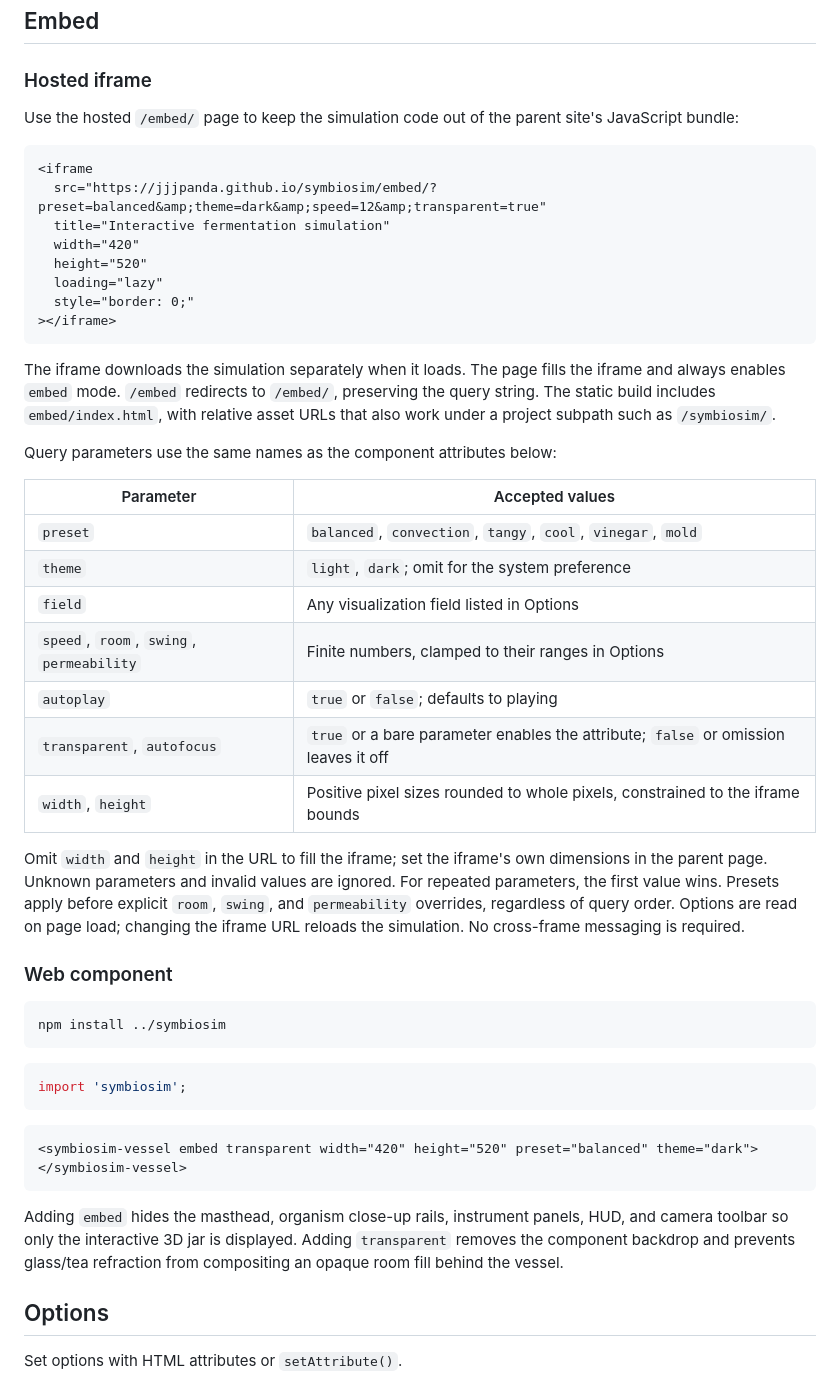
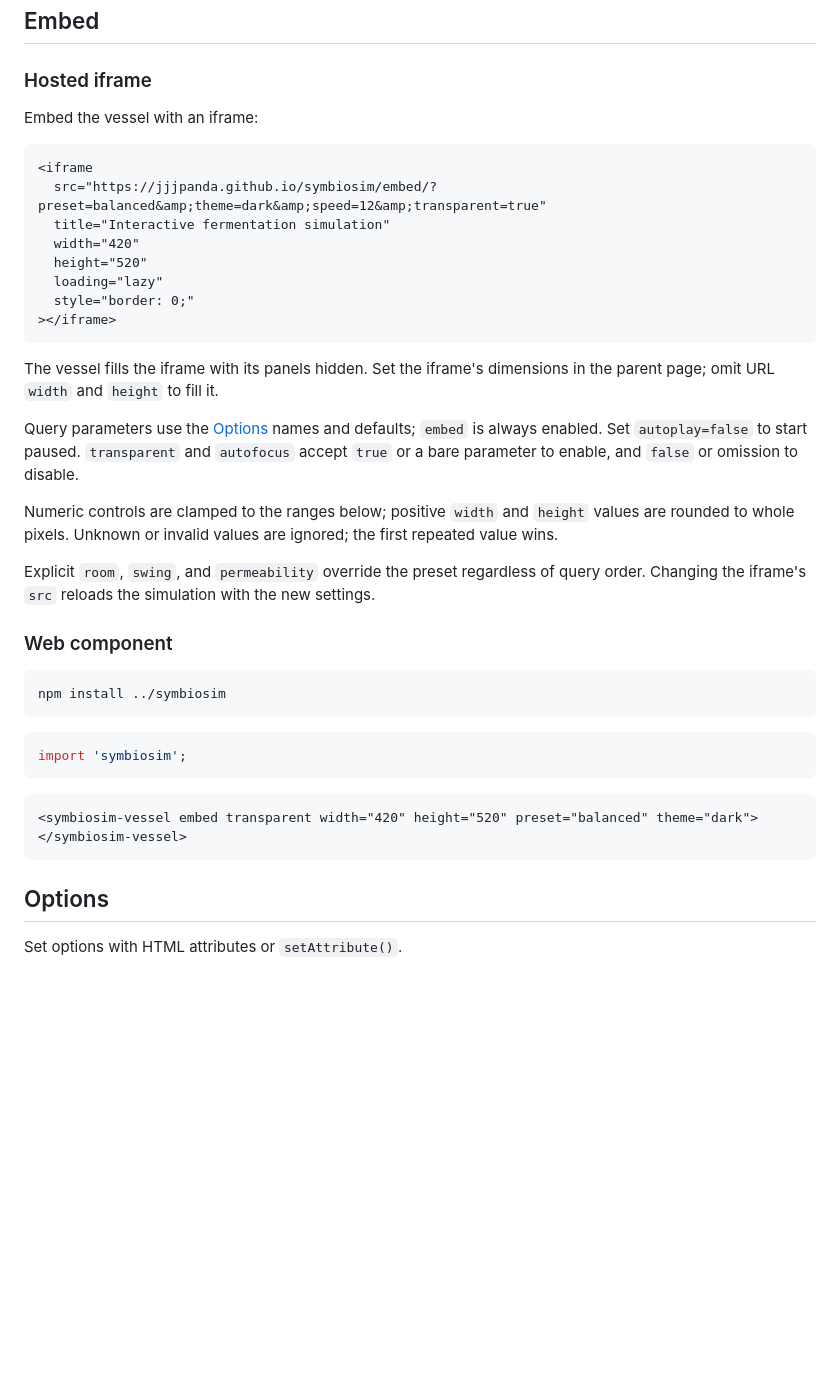
Before and after one commit to jjjpanda/symbiosim, a Markdown page: README.md, the part around the change. Drawn GitHub-style; blank space fills up the shorter version.

Commit message:
Simplify iframe embedding documentation

````diff
--- a/README.md
+++ b/README.md
@@ -20,7 +20,7 @@ Sweet tea circulates by heat, density, and rising $\text{CO}_2$ bubbles while a
 
 ### Hosted iframe
 
-Use the hosted `/embed/` page to keep the simulation code out of the parent site's JavaScript bundle:
+Embed the vessel with an iframe:
 
 ```html
 <iframe
@@ -33,21 +33,13 @@ Use the hosted `/embed/` page to keep the simulation code out of the parent site
 ></iframe>
 ```
 
-The iframe downloads the simulation separately when it loads. The page fills the iframe and always enables `embed` mode. `/embed` redirects to `/embed/`, preserving the query string. The static build includes `embed/index.html`, with relative asset URLs that also work under a project subpath such as `/symbiosim/`.
+The vessel fills the iframe with its panels hidden. Set the iframe's dimensions in the parent page; omit URL `width` and `height` to fill it.
 
-Query parameters use the same names as the component attributes below:
+Query parameters use the [Options](#options) names and defaults; `embed` is always enabled. Set `autoplay=false` to start paused. `transparent` and `autofocus` accept `true` or a bare parameter to enable, and `false` or omission to disable.
 
-| Parameter | Accepted values |
-| --- | --- |
-| `preset` | `balanced`, `convection`, `tangy`, `cool`, `vinegar`, `mold` |
-| `theme` | `light`, `dark`; omit for the system preference |
-| `field` | Any visualization field listed in Options |
-| `speed`, `room`, `swing`, `permeability` | Finite numbers, clamped to their ranges in Options |
-| `autoplay` | `true` or `false`; defaults to playing |
-| `transparent`, `autofocus` | `true` or a bare parameter enables the attribute; `false` or omission leaves it off |
-| `width`, `height` | Positive pixel sizes rounded to whole pixels, constrained to the iframe bounds |
+Numeric controls are clamped to the ranges below; positive `width` and `height` values are rounded to whole pixels. Unknown or invalid values are ignored; the first repeated value wins.
 
-Omit `width` and `height` in the URL to fill the iframe; set the iframe's own dimensions in the parent page. Unknown parameters and invalid values are ignored. For repeated parameters, the first value wins. Presets apply before explicit `room`, `swing`, and `permeability` overrides, regardless of query order. Options are read on page load; changing the iframe URL reloads the simulation. No cross-frame messaging is required.
+Explicit `room`, `swing`, and `permeability` override the preset regardless of query order. Changing the iframe's `src` reloads the simulation with the new settings.
 
 ### Web component
 
@@ -62,8 +54,6 @@ import 'symbiosim';
 ```html
 <symbiosim-vessel embed transparent width="420" height="520" preset="balanced" theme="dark"></symbiosim-vessel>
 ```
-
-Adding `embed` hides the masthead, organism close-up rails, instrument panels, HUD, and camera toolbar so only the interactive 3D jar is displayed. Adding `transparent` removes the component backdrop and prevents glass/tea refraction from compositing an opaque room fill behind the vessel.
 
 ## Options
 
````
